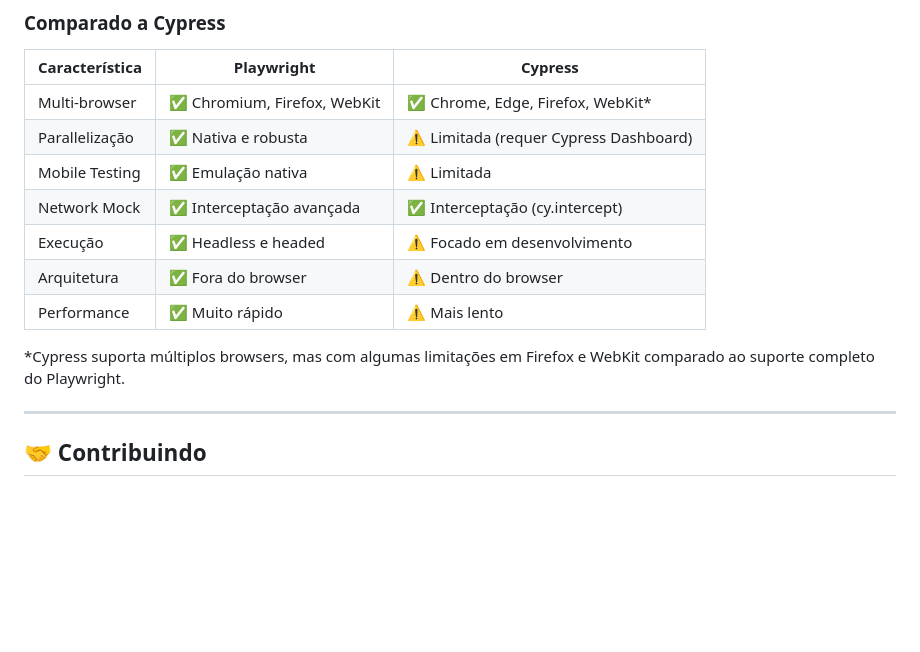
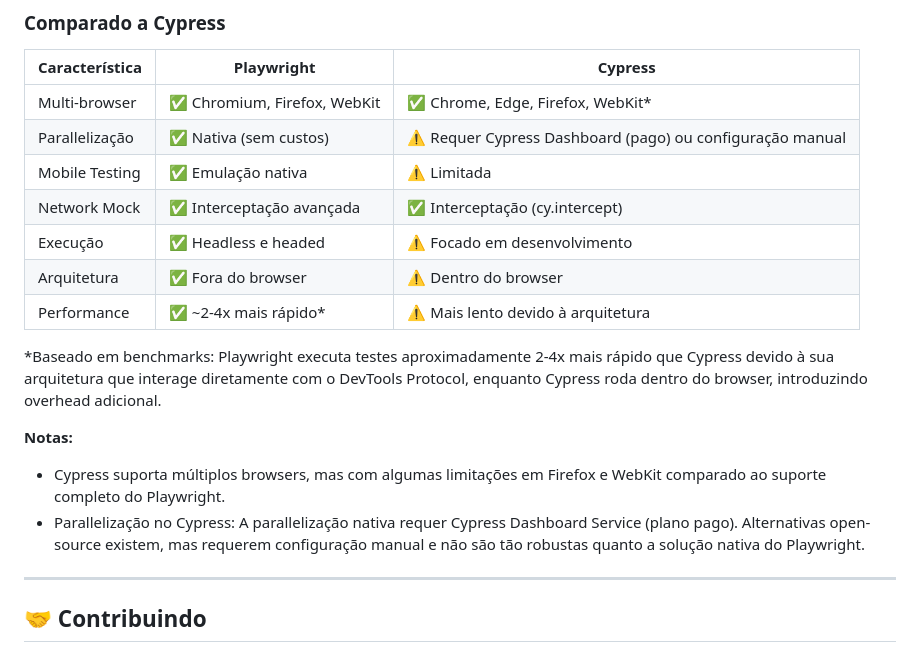
Before and after one commit to clinicorp/pw-mcp, a Markdown page: README.md, the part around the change. GitHub-like rendering; blank space fills up the shorter version.

Commit message:
new readme

```diff
--- a/README.md
+++ b/README.md
@@ -340,14 +340,18 @@ launchOptions: {
 | Característica | Playwright | Cypress |
 |---------------|------------|---------|
 | Multi-browser | ✅ Chromium, Firefox, WebKit | ✅ Chrome, Edge, Firefox, WebKit* |
-| Parallelização | ✅ Nativa e robusta | ⚠️ Limitada (requer Cypress Dashboard) |
+| Parallelização | ✅ Nativa (sem custos) | ⚠️ Requer Cypress Dashboard (pago) ou configuração manual |
 | Mobile Testing | ✅ Emulação nativa | ⚠️ Limitada |
 | Network Mock | ✅ Interceptação avançada | ✅ Interceptação (cy.intercept) |
 | Execução | ✅ Headless e headed | ⚠️ Focado em desenvolvimento |
 | Arquitetura | ✅ Fora do browser | ⚠️ Dentro do browser |
-| Performance | ✅ Muito rápido | ⚠️ Mais lento |
+| Performance | ✅ ~2-4x mais rápido* | ⚠️ Mais lento devido à arquitetura |
 
-*Cypress suporta múltiplos browsers, mas com algumas limitações em Firefox e WebKit comparado ao suporte completo do Playwright.
+*Baseado em benchmarks: Playwright executa testes aproximadamente 2-4x mais rápido que Cypress devido à sua arquitetura que interage diretamente com o DevTools Protocol, enquanto Cypress roda dentro do browser, introduzindo overhead adicional.
+
+**Notas:**
+- Cypress suporta múltiplos browsers, mas com algumas limitações em Firefox e WebKit comparado ao suporte completo do Playwright.
+- Parallelização no Cypress: A parallelização nativa requer Cypress Dashboard Service (plano pago). Alternativas open-source existem, mas requerem configuração manual e não são tão robustas quanto a solução nativa do Playwright.
 
 ---
 
```
